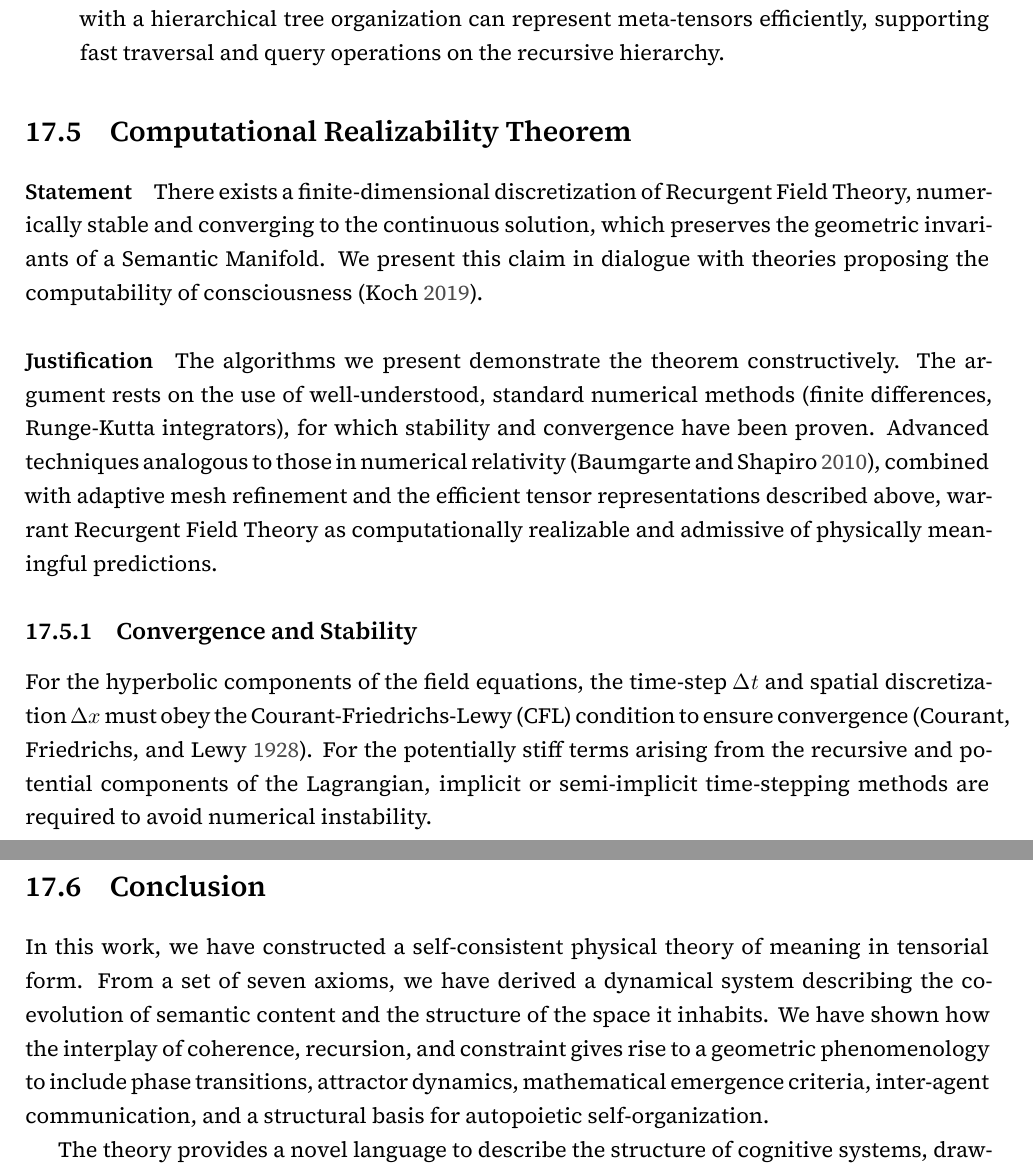
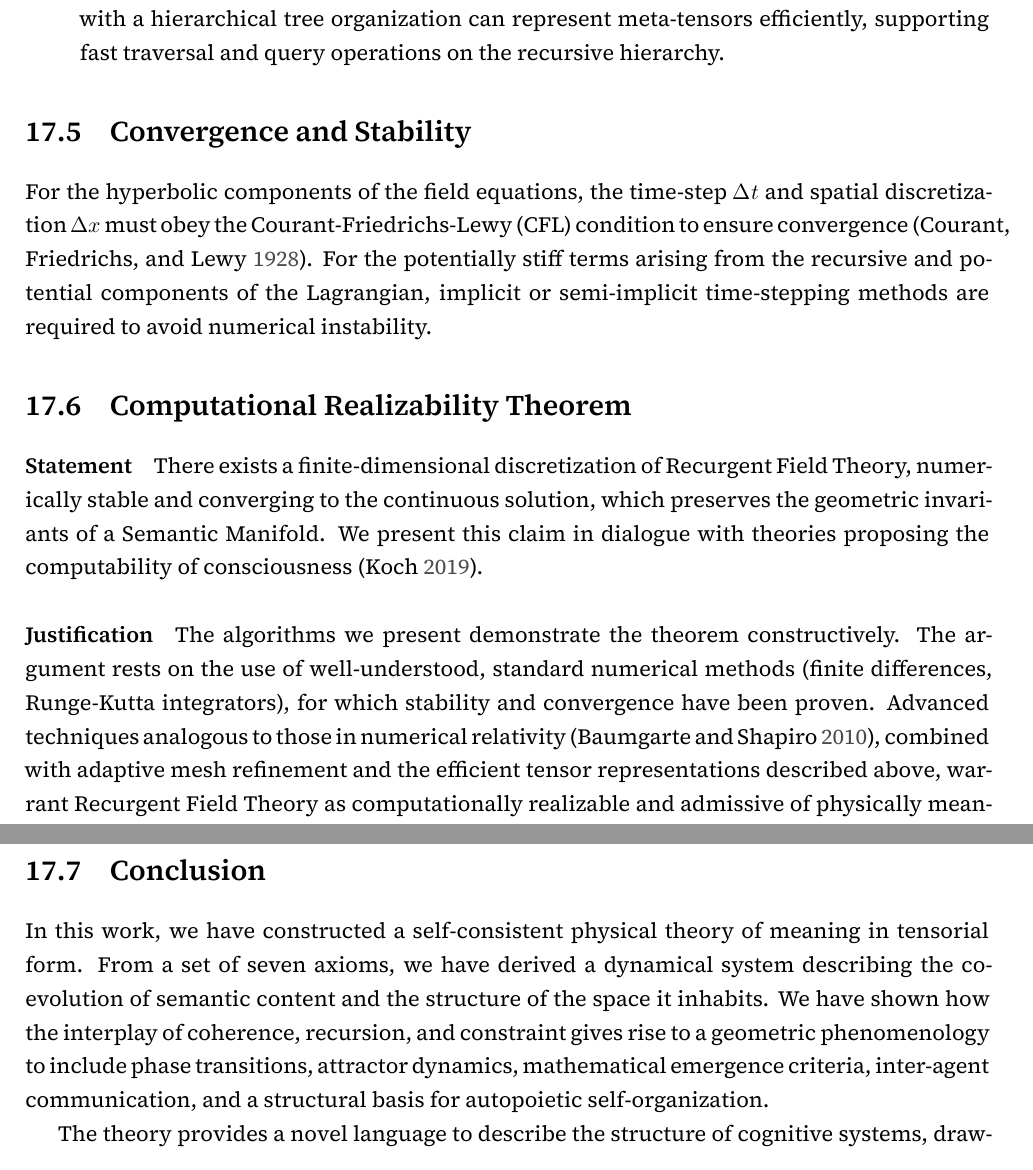
Before and after one commit to someobserver/recurgent-field-theory, a LaTeX thesis (manuscript/recurgence.tex, which reads manuscript/chapters/ch_17_computation_and_meta_recursion.tex): two parts of pages 67 and 68 of 78, joined at a grey line, cut so that both start at the same text. Compiled offline with XeLaTeX.

Commit message:
reordered conclusory sections for logical crescendo

```diff
--- a/manuscript/chapters/ch_17_computation_and_meta_recursion.tex
+++ b/manuscript/chapters/ch_17_computation_and_meta_recursion.tex
@@ -142,8 +142,16 @@ For practical implementation, we realize meta-recursive tensors using structures
 
 % ------------------------------------------------------------------------------------------------
 
+\section{Convergence and Stability}
+\label{17.5:convergence_and_stability}
+
+For the hyperbolic components of the field equations, the time-step \(\Delta t\) and spatial discretization \(\Delta x\) must obey the Courant-Friedrichs-Lewy (CFL) condition to ensure convergence \autocite{CourantFriedrichsLewy1928}. For the potentially stiff terms arising from the recursive and potential components of the Lagrangian, implicit or semi-implicit time-stepping methods are required to avoid numerical instability.
+
+
+% ------------------------------------------------------------------------------------------------
+
 \section{Computational Realizability Theorem}
-\label{17.5:computational_realizability_theorem}
+\label{17.6:computational_realizability_theorem}
 
 \paragraph{Statement}
 
@@ -152,15 +160,10 @@ There exists a finite-dimensional discretization of Recurgent Field Theory, nume
 \paragraph{Justification}
 The algorithms we present demonstrate the theorem constructively. The argument rests on the use of well-understood, standard numerical methods (finite differences, Runge-Kutta integrators), for which stability and convergence have been proven. Advanced techniques analogous to those in numerical relativity \autocite{BaumgarteShapiro2010}, combined with adaptive mesh refinement and the efficient tensor representations described above, warrant Recurgent Field Theory as computationally realizable and admissive of physically meaningful predictions.
 
-\subsection{Convergence and Stability}
-\label{17.5.1:convergence_and_stability}
-
-For the hyperbolic components of the field equations, the time-step \(\Delta t\) and spatial discretization \(\Delta x\) must obey the Courant-Friedrichs-Lewy (CFL) condition to ensure convergence \autocite{CourantFriedrichsLewy1928}. For the potentially stiff terms arising from the recursive and potential components of the Lagrangian, implicit or semi-implicit time-stepping methods are required to avoid numerical instability.
-
 % ------------------------------------------------------------------------------------------------
 
 \section{Conclusion}
-\label{17.6:conclusion}
+\label{17.7:conclusion}
 
 In this work, we have constructed a self-consistent physical theory of meaning in tensorial form. From a set of seven axioms, we have derived a dynamical system describing the co-evolution of semantic content and the structure of the space it inhabits. We have shown how the interplay of coherence, recursion, and constraint gives rise to a geometric phenomenology to include phase transitions, attractor dynamics, mathematical emergence criteria, inter-agent communication, and a structural basis for autopoietic self-organization.
 
```
